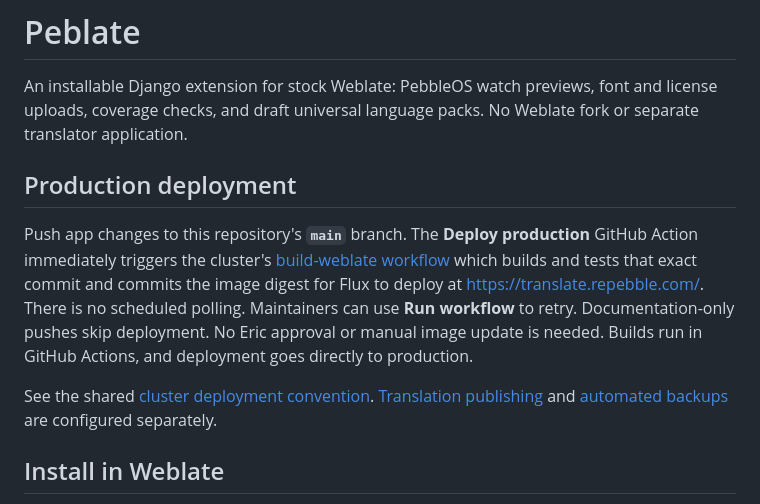
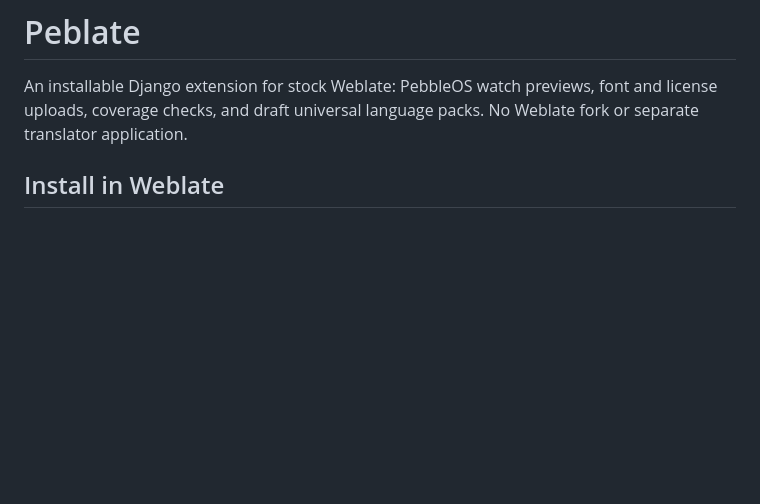
Before and after one commit to coredevices/peblate, a Markdown page: README.md, the part around the change. Rendered like a GitHub page; blank space fills up the shorter version.

Commit message:
Remove production deployment notes from README

```diff
--- a/README.md
+++ b/README.md
@@ -3,23 +3,6 @@
 An installable Django extension for stock Weblate: PebbleOS watch previews,
 font and license uploads, coverage checks, and draft universal language packs.
 No Weblate fork or separate translator application.
-
-## Production deployment
-
-Push app changes to this repository's **`main`** branch. The **Deploy production**
-GitHub Action immediately triggers the cluster's
-[build-weblate workflow](https://github.com/coredevices/pebble-cluster/actions/workflows/build-weblate.yml)
-which builds and tests that exact commit and
-commits the image digest for Flux to deploy at https://translate.repebble.com/.
-There is no scheduled polling. Maintainers can use **Run workflow** to retry.
-Documentation-only pushes skip deployment.
-No Eric approval or manual image update is
-needed. Builds run in GitHub Actions, and deployment goes directly to production.
-
-See the shared [cluster deployment convention](https://github.com/coredevices/pebble-cluster/blob/main/docs/deployments.md).
-[Translation publishing](https://github.com/coredevices/pebble-cluster/blob/main/flux/apps/weblate/PUBLISHING.md)
-and [automated backups](https://github.com/coredevices/pebble-cluster/blob/main/flux/apps/weblate/BACKUPS.md)
-are configured separately.
 
 ## Install in Weblate
 
```
